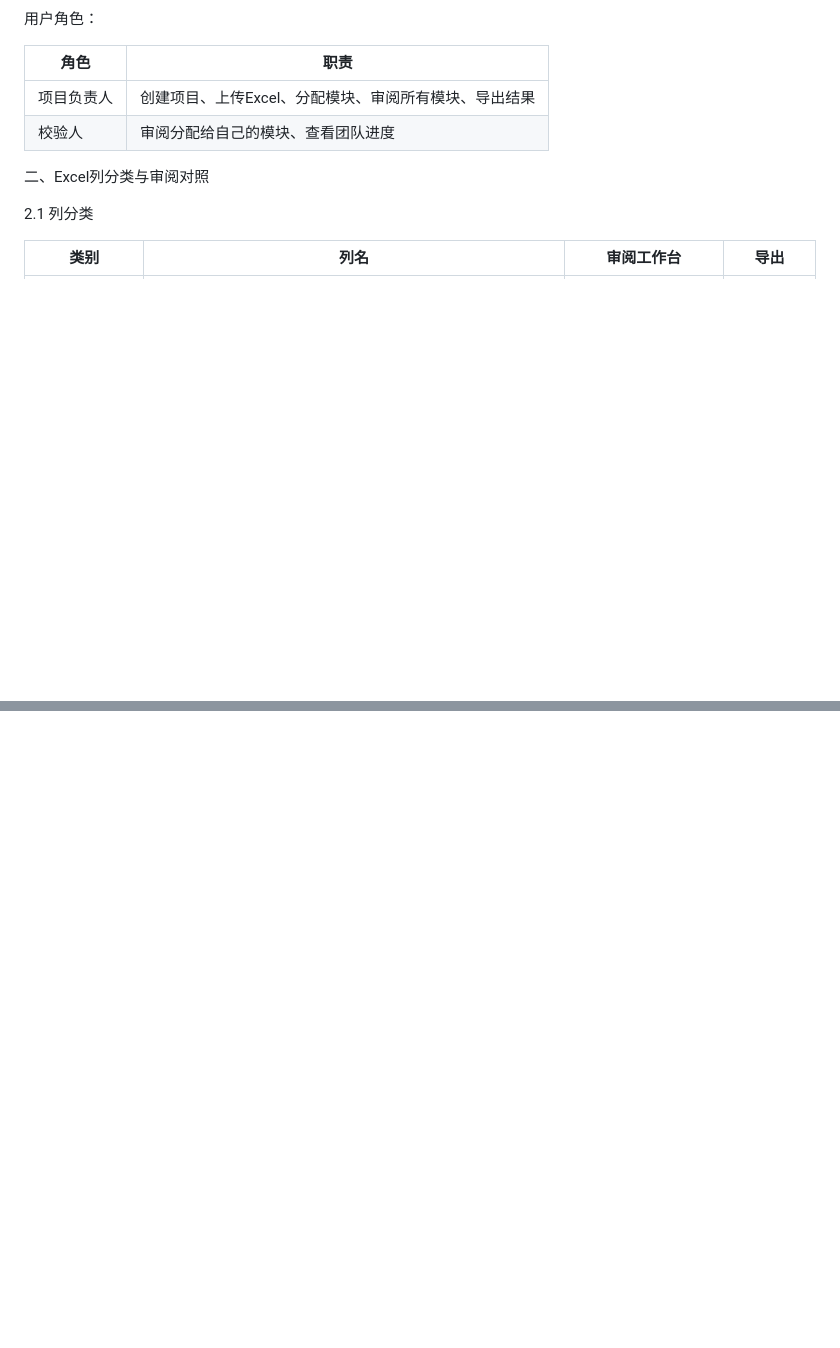
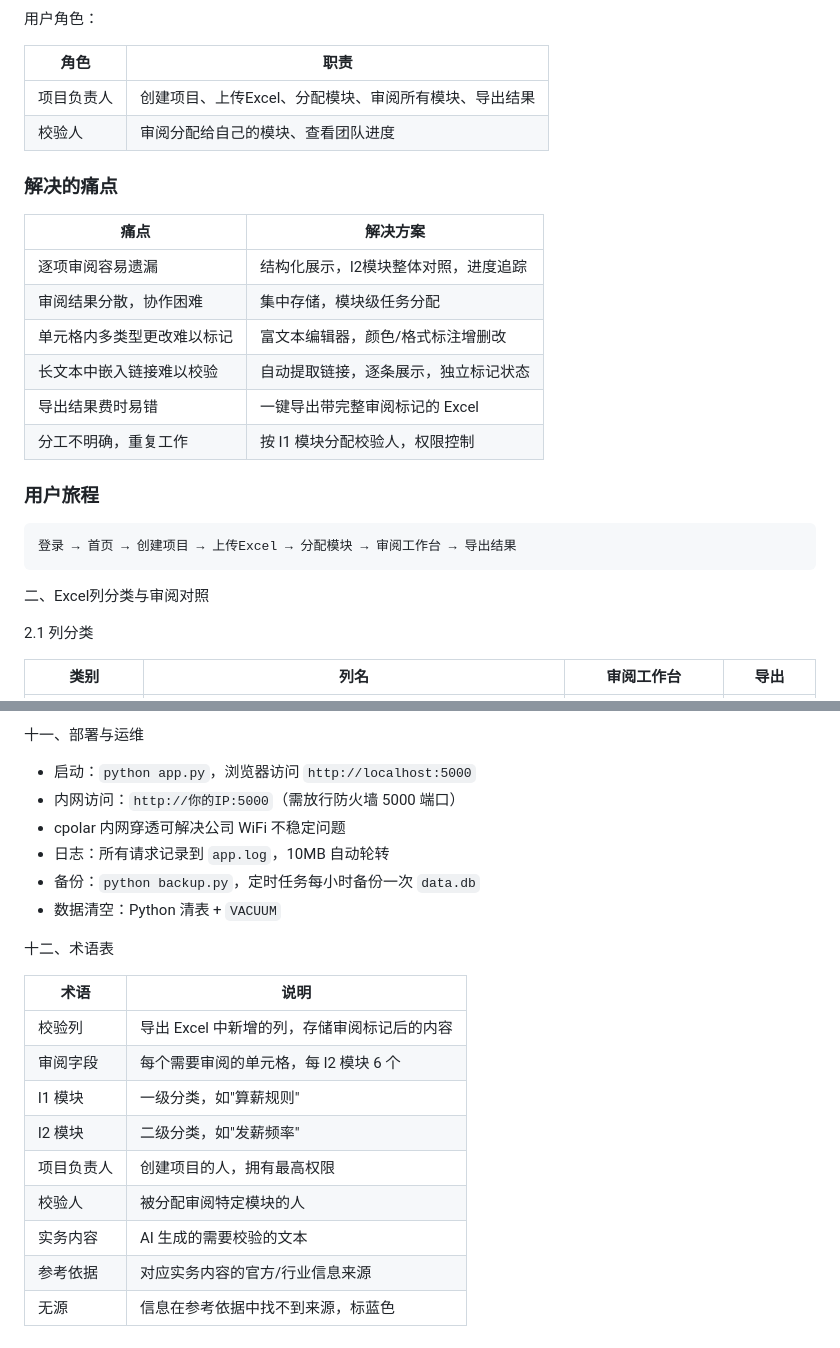
Before and after one commit to yangzhangscut2025/payroll-review-tool, a Markdown page: 需求文档.md, 2 parts joined by grey strips. Rendered like a GitHub page; blank space fills up the shorter version.

Commit message:
v2.2: 补充痛点、用户旅程、数据模型详情、部署运维、术语表

````diff
--- a/需求文档.md
+++ b/需求文档.md
@@ -12,6 +12,23 @@
 |------|------|
 | 项目负责人 | 创建项目、上传Excel、分配模块、审阅所有模块、导出结果 |
 | 校验人 | 审阅分配给自己的模块、查看团队进度 |
+
+### 解决的痛点
+
+| 痛点 | 解决方案 |
+|------|----------|
+| 逐项审阅容易遗漏 | 结构化展示，l2模块整体对照，进度追踪 |
+| 审阅结果分散，协作困难 | 集中存储，模块级任务分配 |
+| 单元格内多类型更改难以标记 | 富文本编辑器，颜色/格式标注增删改 |
+| 长文本中嵌入链接难以校验 | 自动提取链接，逐条展示，独立标记状态 |
+| 导出结果费时易错 | 一键导出带完整审阅标记的 Excel |
+| 分工不明确，重复工作 | 按 l1 模块分配校验人，权限控制 |
+
+### 用户旅程
+
+```
+登录 → 首页 → 创建项目 → 上传Excel → 分配模块 → 审阅工作台 → 导出结果
+```
 
 二、Excel列分类与审阅对照
 
@@ -163,0 +221,22 @@ ReviewField: id, project_id, row_index, module_l1, module_l2, field_type, origin
+十一、部署与运维
+
+- 启动：`python app.py`，浏览器访问 `http://localhost:5000`
+- 内网访问：`http://你的IP:5000`（需放行防火墙 5000 端口）
+- cpolar 内网穿透可解决公司 WiFi 不稳定问题
+- 日志：所有请求记录到 `app.log`，10MB 自动轮转
+- 备份：`python backup.py`，定时任务每小时备份一次 `data.db`
+- 数据清空：Python 清表 + `VACUUM`
+
+十二、术语表
+
+| 术语 | 说明 |
+|------|------|
+| 校验列 | 导出 Excel 中新增的列，存储审阅标记后的内容 |
+| 审阅字段 | 每个需要审阅的单元格，每 l2 模块 6 个 |
+| l1 模块 | 一级分类，如"算薪规则" |
+| l2 模块 | 二级分类，如"发薪频率" |
+| 项目负责人 | 创建项目的人，拥有最高权限 |
+| 校验人 | 被分配审阅特定模块的人 |
+| 实务内容 | AI 生成的需要校验的文本 |
+| 参考依据 | 对应实务内容的官方/行业信息来源 |
+| 无源 | 信息在参考依据中找不到来源，标蓝色 |
````
Also changed, not shown: other parts of 需求文档.md (+45 -5 lines).
